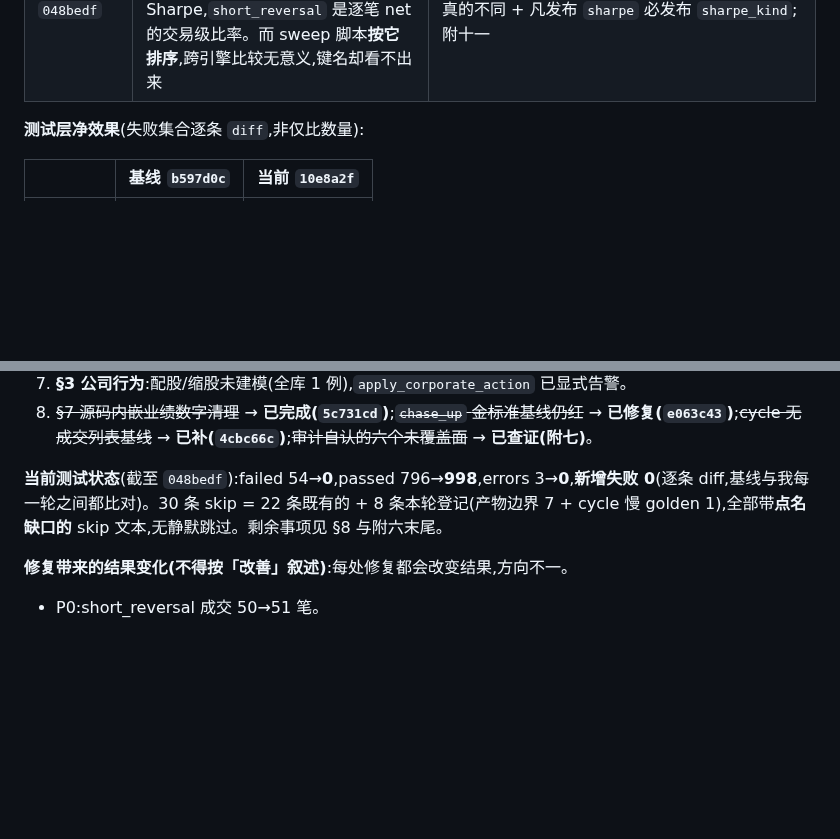
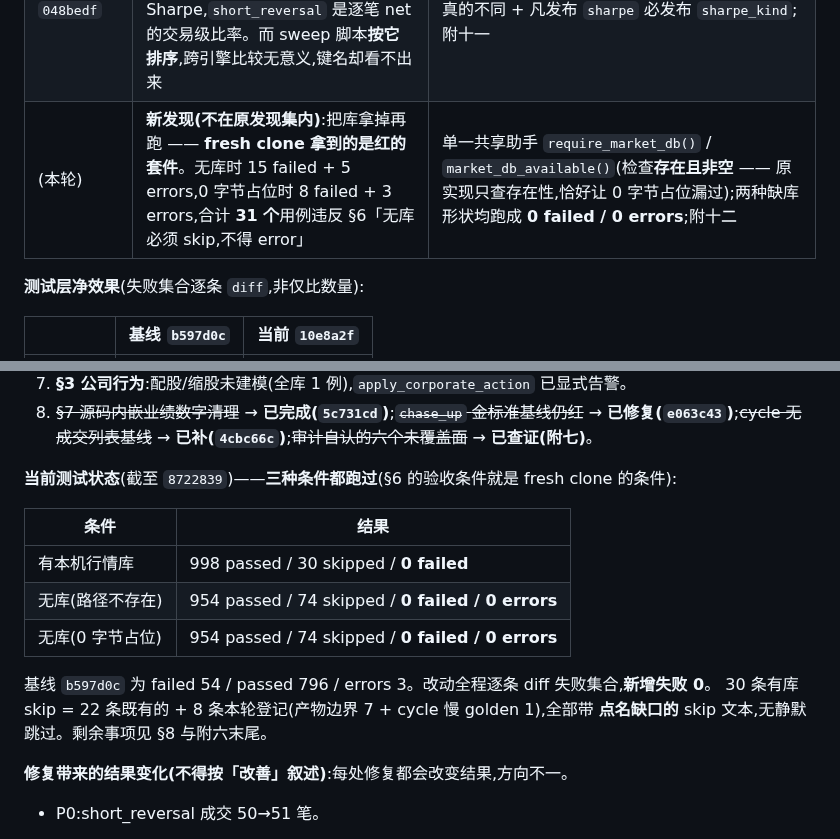
Before and after one commit to HoLeonZ/hiagent, a Markdown page: docs/audits/strategy-discipline-audit.md, 2 parts joined by grey strips. Drawn GitHub-style; blank space fills up the shorter version.

```diff
--- a/docs/audits/strategy-discipline-audit.md
+++ b/docs/audits/strategy-discipline-audit.md
@@ -639,6 +639,7 @@ for path in paths:
 | `512b06e` | **新发现(不在原发现集内)**:全胜窗口下 `profit_factor=inf` → `json.dumps` 写出 `Infinity`,而那不是合法 JSON。Python 的 `json.loads` 宽松接受,故自家 round-trip 读得回来、缺陷长期隐形;JS/Go/Rust/jq 一律拒读 | 分母为 0 时返回 `None`(与 `max_dd=None` 同口径);四个引擎 **8 个写出点**加 `allow_nan=False`(让将来的非有限值在写出时失败);守卫双向验证;附九 |
 | `998447a` | **新发现(不在原发现集内)**:年化口径**三处不同** —— 两引擎 `交易日/243`(且同值各写一份)、`short_reversal` `日历日/365`、`dna_stats` 默认 `252`。实测同一窗口同一 10% 收益,CAGR 差 **8%~26%**(连整年窗口都差 8%) | 新增 `core.trade_schema.TRADING_DAYS_PER_YEAR` 单源;两引擎零漂移接入,short_reversal 切交易日口径(**有意漂移,量级已记**);`n_trading_days` 写进产物;`dna_stats` 的 252 属 §5 统计口径另行登记;附十 |
 | `048bedf` | **新发现(不在原发现集内)**:`sharpe` 在三个引擎里**不是同一个量** —— 两引擎是日收益年化 Sharpe,`short_reversal` 是逐笔 net 的交易级比率。而 sweep 脚本**按它排序**,跨引擎比较无意义,键名却看不出来 | 四个发布点加 `sharpe_kind`;守卫要求两类字符串真的不同 + 凡发布 `sharpe` 必发布 `sharpe_kind`;附十一 |
+| (本轮) | **新发现(不在原发现集内)**:把库拿掉再跑 —— **fresh clone 拿到的是红的套件**。无库时 15 failed + 5 errors,0 字节占位时 8 failed + 3 errors,合计 **31 个**用例违反 §6「无库必须 skip,不得 error」 | 单一共享助手 `require_market_db()` / `market_db_available()`(检查**存在且非空** —— 原实现只查存在性,恰好让 0 字节占位漏过);两种缺库形状均跑成 **0 failed / 0 errors**;附十二 |
 
 **测试层净效果**(失败集合逐条 `diff`,非仅比数量):
 
@@ -673,7 +674,17 @@ for path in paths:
 7. **§3 公司行为**:配股/缩股未建模(全库 1 例),`apply_corporate_action` 已显式告警。
 8. ~~§7 源码内嵌业绩数字清理~~ → **已完成(`5c731cd`)**;~~`chase_up` 金标准基线仍红~~ → **已修复(`e063c43`)**;~~cycle 无成交列表基线~~ → **已补(`4cbc66c`)**;~~审计自认的六个未覆盖面~~ → **已查证(附七)**。
 
-**当前测试状态**(截至 `048bedf`):failed 54→**0**,passed 796→**998**,errors 3→**0**,**新增失败 0**(逐条 diff,基线与我每一轮之间都比对)。30 条 skip = 22 条既有的 + 8 条本轮登记(产物边界 7 + cycle 慢 golden 1),全部带**点名缺口的** skip 文本,无静默跳过。剩余事项见 §8 与附六末尾。
+**当前测试状态**(截至 `8722839`)——**三种条件都跑过**(§6 的验收条件就是 fresh clone 的条件):
+
+| 条件 | 结果 |
+|---|---|
+| 有本机行情库 | 998 passed / 30 skipped / **0 failed** |
+| 无库(路径不存在) | 954 passed / 74 skipped / **0 failed / 0 errors** |
+| 无库(0 字节占位) | 954 passed / 74 skipped / **0 failed / 0 errors** |
+
+基线 `b597d0c` 为 failed 54 / passed 796 / errors 3。改动全程逐条 diff 失败集合,**新增失败 0**。
+30 条有库 skip = 22 条既有的 + 8 条本轮登记(产物边界 7 + cycle 慢 golden 1),全部带
+**点名缺口的** skip 文本,无静默跳过。剩余事项见 §8 与附六末尾。
 
 **修复带来的结果变化(不得按「改善」叙述)**:每处修复都会改变结果,方向不一。
 
```
Also changed, not shown: other parts of docs/audits/strategy-discipline-audit.md (+51 -0 lines).
